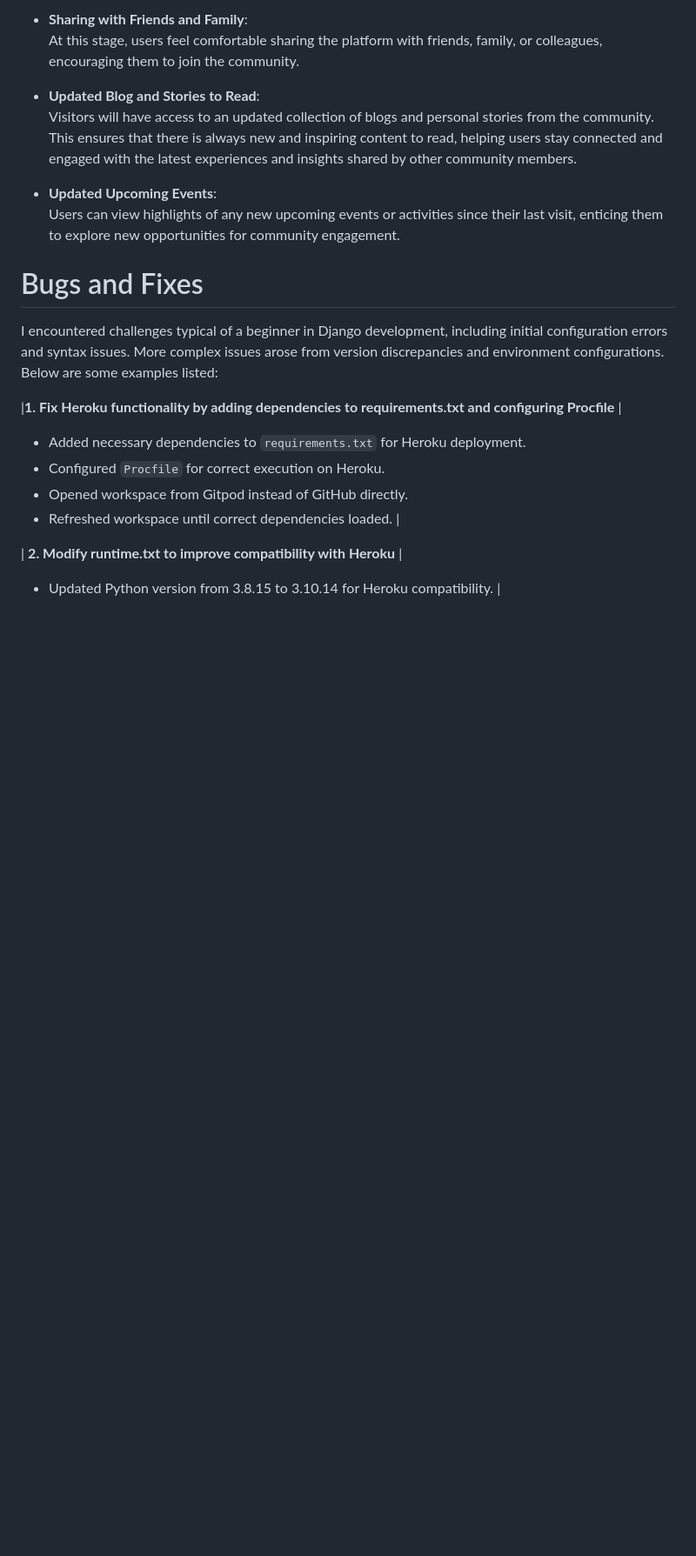
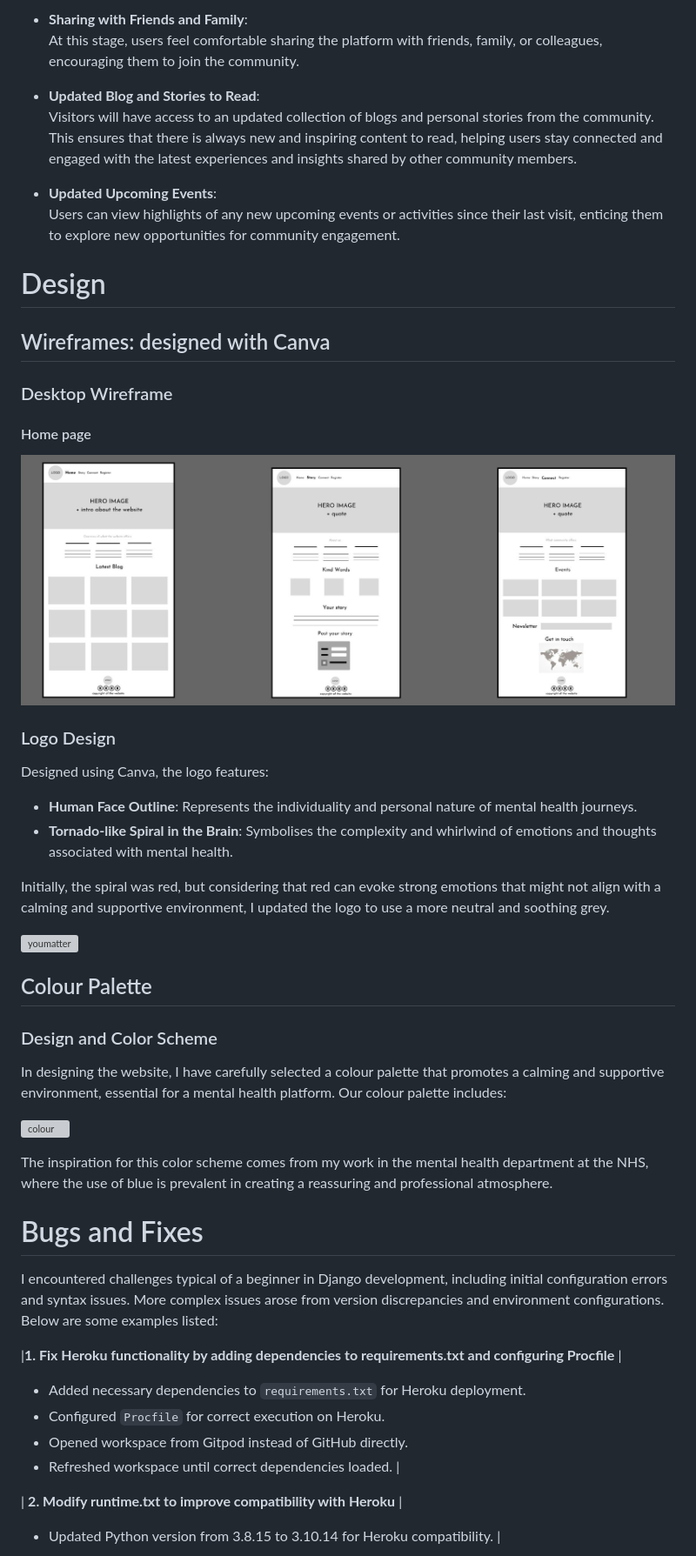
Before and after one commit to solracnauj92/youmatterproject4, a Markdown page: README.md, the part around the change. Shown: that part at 87% size. Drawn GitHub-style; pictures changed too: static/images/wireframe_desktop.jpg (added); blank space fills up the shorter version; grey boxes are pictures that could not be loaded.

Commit message:
Add Desktop wireframe section to README.md

```diff
--- a/README.md
+++ b/README.md
@@ -232,6 +232,37 @@ Testimonial 3:
 - **Updated Upcoming Events**:
   Users can view highlights of any new upcoming events or activities since their last visit, enticing them to explore new opportunities for community engagement.
 
+ # Design
+
+## Wireframes: designed with Canva
+
+### Desktop Wireframe
+
+#### Home page
+![wireframe_desktop](static/images/wireframe_desktop.jpg)
+
+### Logo Design
+
+Designed using Canva, the logo features:
+
+- **Human Face Outline**: Represents the individuality and personal nature of mental health journeys.
+- **Tornado-like Spiral in the Brain**: Symbolises the complexity and whirlwind of emotions and thoughts associated with mental health.
+
+Initially, the spiral was red, but considering that red can evoke strong emotions that might not align with a calming and supportive environment, I updated the logo to use a more neutral and soothing grey.
+
+![youmatter](assets/images/logo-designs.jpg)
+
+
+## Colour Palette
+
+### Design and Color Scheme
+
+In designing the website, I have carefully selected a colour palette that promotes a calming and supportive environment, essential for a mental health platform.  Our colour palette includes:
+
+![colour](assets/images/colour.png)
+
+The inspiration for this color scheme comes from my work in the mental health department at the NHS, where the use of blue is prevalent in creating a reassuring and professional atmosphere.
+
 
 
 # Bugs and Fixes
```
